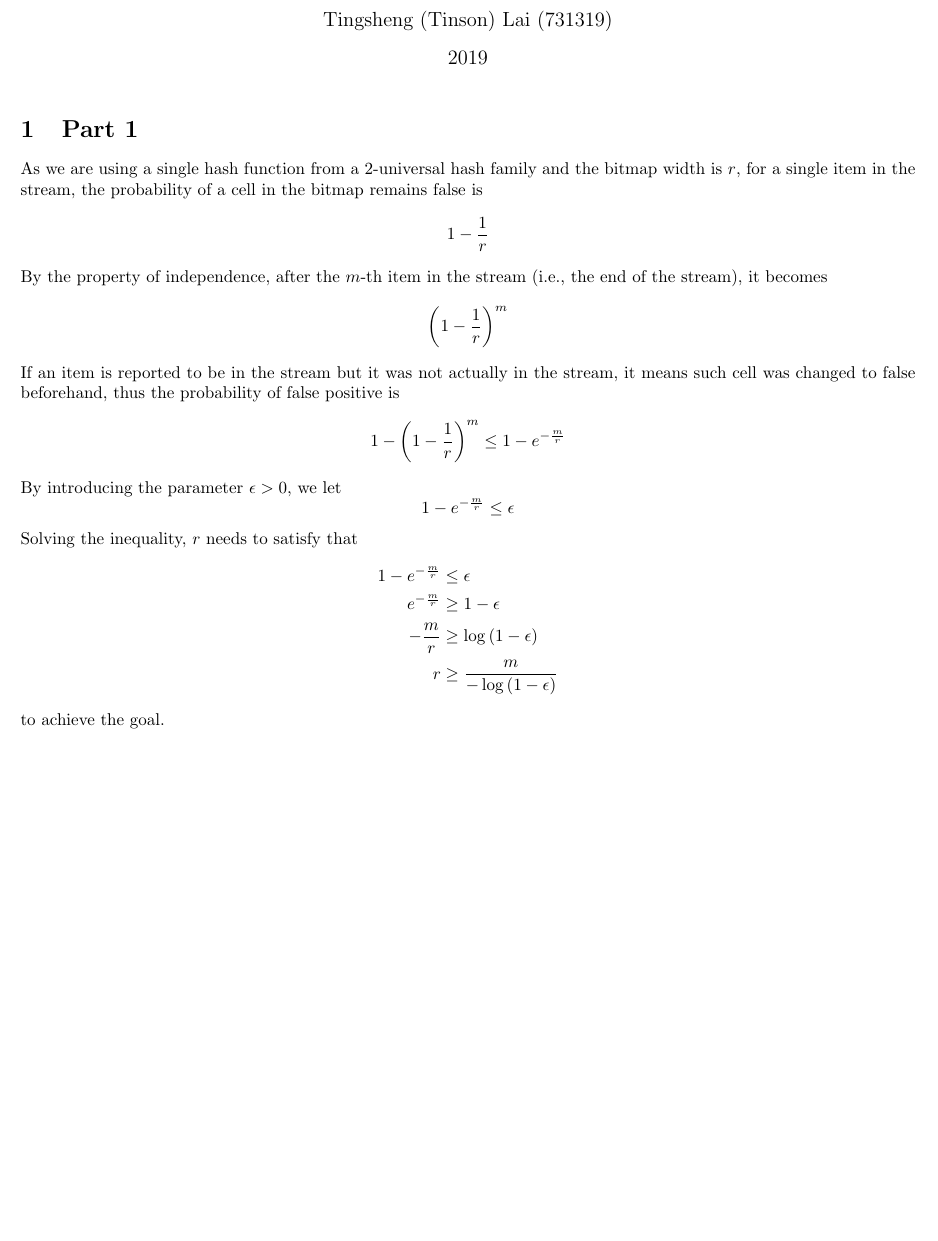
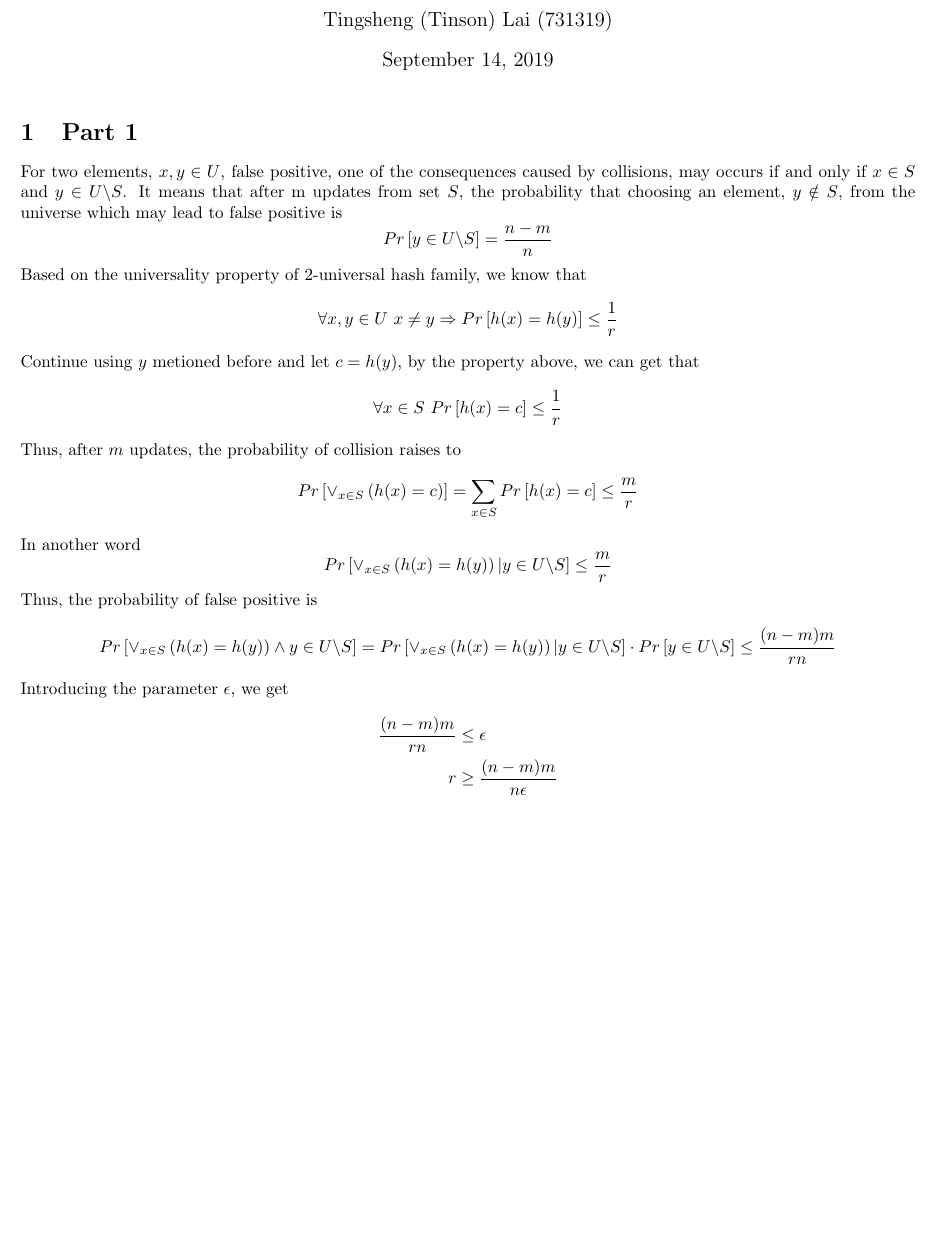
Before and after one commit to laitingsheng/2019S2-COMP90056, a LaTeX problem sheet (Assignment/Assignment1/part1.tex): part of the page, cut so that both start at the same text. Compiled offline with pdfLaTeX.

Commit message:
Update Part 1 answer

```diff
--- a/Assignment/Assignment1/part1.tex
+++ b/Assignment/Assignment1/part1.tex
@@ -6,27 +6,28 @@
 
 \title{\textbf{COMP90056 Assignment A}}
 \author{Tingsheng (Tinson) Lai (731319)}
-\date{2019}
+\date{\today}
 
 \begin{document}
     \maketitle
     \section{Part 1}
-        As we are using a single hash function from a 2-universal hash family and the bitmap width is $r$, for a single item in the stream, the probability of a cell in the bitmap remains false is
-        $$1 - \frac{1}{r}$$
-        By the property of independence, after the $m$-th item in the stream (i.e., the end of the stream), it becomes
-        $$\left( 1 - \frac{1}{r} \right)^m$$
-        If an item is reported to be in the stream but it was not actually in the stream, it means such cell was changed to false beforehand, thus the probability of false positive is
-        $$1 - \left( 1 - \frac{1}{r} \right)^m \leq 1 - e^{-\frac{m}{r}}$$
-        By introducing the parameter $\epsilon > 0$, we let
-        $$1 - e^{-\frac{m}{r}} \leq \epsilon$$
-        Solving the inequality, $r$ needs to satisfy that
+        For two elements, $x,y \in U$, false positive, one of the consequences caused by collisions, may occurs if and only if $x \in S$ and $y \in U \backslash S$. It means that after m updates from set $S$, the probability that choosing an element, $y \notin S$, from the universe which may lead to false positive is
+        $$Pr \left[ y \in U \backslash S \right] = \frac{n - m}{n}$$
+        Based on the universality property of 2-universal hash family, we know that
+        $$\forall x, y \in U \ x \neq y \Rightarrow Pr \left[ h(x) = h(y) \right] \leq \frac{1}{r}$$
+        Continue using $y$ metioned before and let $c = h(y)$, by the property above, we can get that
+        $$\forall x \in S \  Pr \left[ h(x) = c \right] \leq \frac{1}{r}$$
+        Thus, after $m$ updates, the probability of collision raises to
+        $$Pr \left[ \lor_{x \in S} \left( h(x) = c \right) \right] = \sum_{x \in S} Pr \left[ h(x) = c \right] \leq \frac{m}{r}$$
+        In another word
+        $$Pr \left[ \lor_{x \in S} \left( h(x) = h(y) \right) | y \in U \backslash S \right] \leq \frac{m}{r}$$
+        Thus, the probability of false positive is
+        $$Pr \left[ \lor_{x \in S} \left( h(x) = h(y) \right) \land y \in U \backslash S \right] = Pr \left[ \lor_{x \in S} \left( h(x) = h(y) \right) | y \in U \backslash S \right] \cdot Pr \left[ y \in U \backslash S \right] \leq \frac{(n - m)m}{r n}$$
+        Introducing the parameter $\epsilon$, we get
         \begin{equation*}
             \begin{split}
-                1 - e^{-\frac{m}{r}} & \leq \epsilon \\
-                e^{-\frac{m}{r}} & \geq 1 - \epsilon \\
-                -\frac{m}{r} & \geq \log{\left( 1 - \epsilon \right)} \\
-                r & \geq \frac{m}{-\log\left( 1 - \epsilon \right)} \\
+                \frac{(n - m)m}{r n} & \leq \epsilon \\
+                r & \geq \frac{(n - m)m}{n \epsilon}
             \end{split}
         \end{equation*}
-        to achieve the goal.
 \end{document}
```
